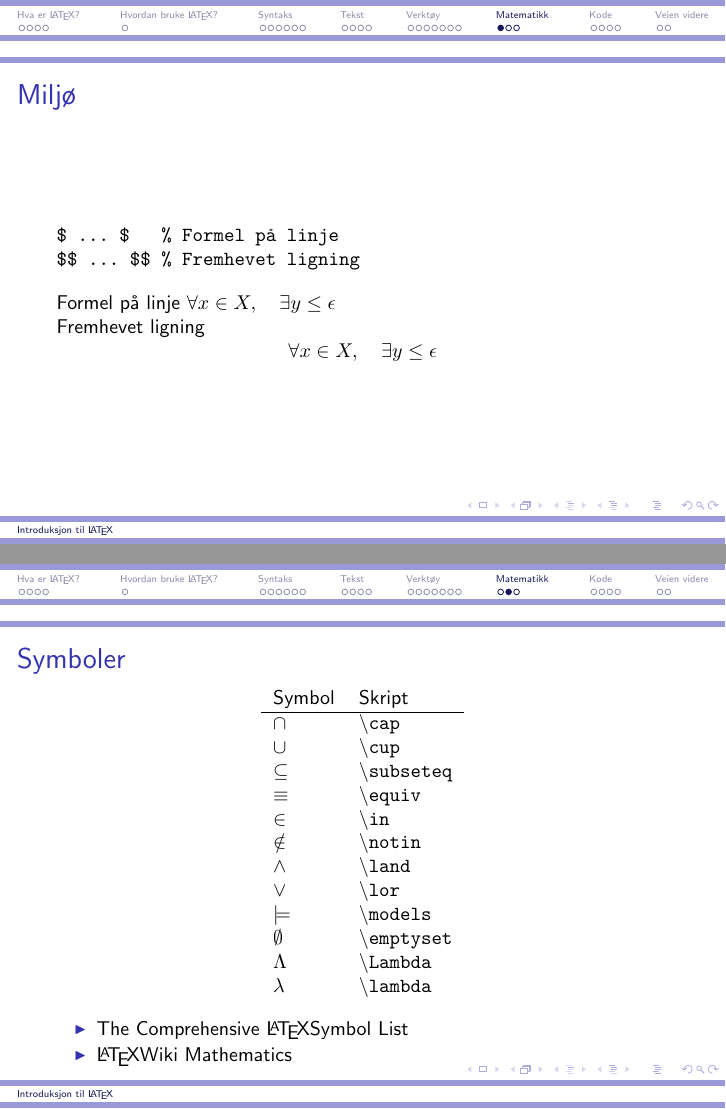
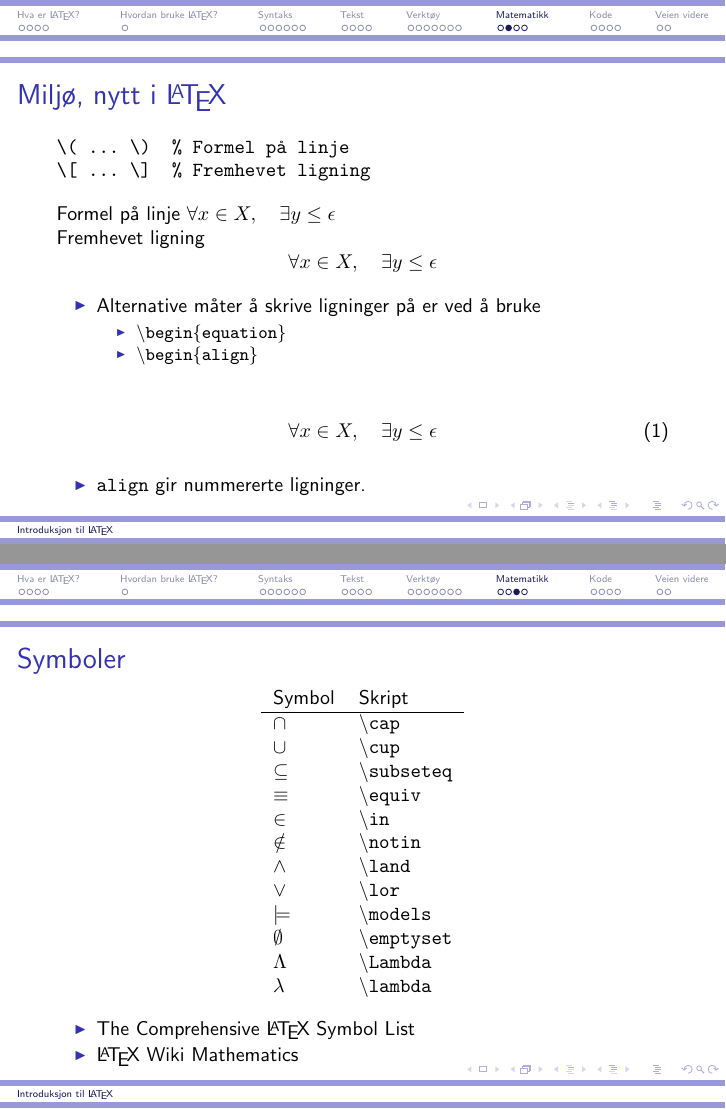
Before and after one commit to veleda/latex-intro, LaTeX slides (intro.tex): pages 25 and 26 of 33 before the commit and pages 26 and 27 of 34 after it, joined at a grey line. The pictures show the PDF file intro.pdf that the author committed with the source.

Commit message:
oppdatert iht. gode tilbakemeldinger

```diff
--- a/intro.tex
+++ b/intro.tex
@@ -47,7 +47,7 @@
 \end{frame}
 
 % Hva er LaTeX?
-\section{Hva er \LaTeX?}
+\section{Hva er \LaTeX{}?}
 \subsection{}
 \begin{frame}\frametitle{}
 
@@ -113,7 +113,7 @@
 \end{frame}
 
 % Hvordan bruke LaTeX?
-\section{Hvordan bruke \LaTeX?}
+\section{Hvordan bruke \LaTeX{}?}
 \subsection{}
 \begin{frame}\frametitle{Innstallasjon}
 
@@ -258,10 +258,10 @@ Dette er en underparagraf i seksjon 1 sin underunderseksjon.
 
 \begin{verbatim}
 \textbf{Fet}
-{\bf Fet}
+\bfseries{Fet}
 
 \textit{Kursiv}
-{\it Kursiv}
+\itshape{Kursiv}
 \end{verbatim}
 
 \end{frame}
@@ -470,7 +470,7 @@ Eksempeltekst med fotnote.\footnote{Dette er en fotnote.}
 % Matematikk
 \section{Matematikk}
 \subsection{}
-\begin{frame}[fragile]\frametitle{Miljø}
+\begin{frame}[fragile]\frametitle{Miljø, fra \TeX{}}
 
 \begin{verbatim}
 $ ... $   % Formel på linje
@@ -481,6 +481,38 @@ Formel på linje $\forall x \in X, \quad \exists y \leq \epsilon$
 
 Fremhevet ligning $$\forall x \in X, \quad \exists y \leq \epsilon$$
 
+\end{frame}
+
+\begin{frame}[fragile]\frametitle{Miljø, nytt i \LaTeX{}}
+
+\begin{verbatim}
+\( ... \)  % Formel på linje
+\[ ... \]  % Fremhevet ligning
+\end{verbatim}
+
+Formel på linje \(\forall x \in X, \quad \exists y \leq \epsilon\)
+
+Fremhevet ligning \[\forall x \in X, \quad \exists y \leq \epsilon\]
+
+\begin{itemize}
+	\item
+	Alternative måter å skrive ligninger på er ved å bruke
+	\begin{itemize}
+		\item
+		\texttt{\textbackslash begin\{equation\}}
+		\item
+		\texttt{\textbackslash begin\{align\}}
+	\end{itemize}
+\end{itemize}
+
+\begin{align}
+\forall x \in X, \quad \exists y \leq \epsilon
+\end{align}
+
+\begin{itemize}
+	\item
+	\texttt{align} gir nummererte ligninger.
+\end{itemize}
 \end{frame}
 
 % Symboler
```
Also changed, not shown: intro.pdf, intro.tex (14 more changed lines).
